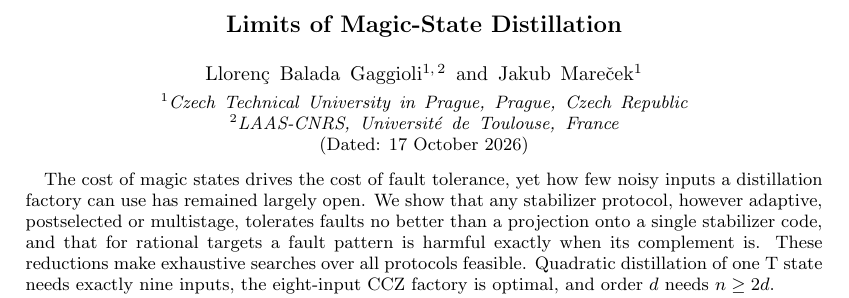
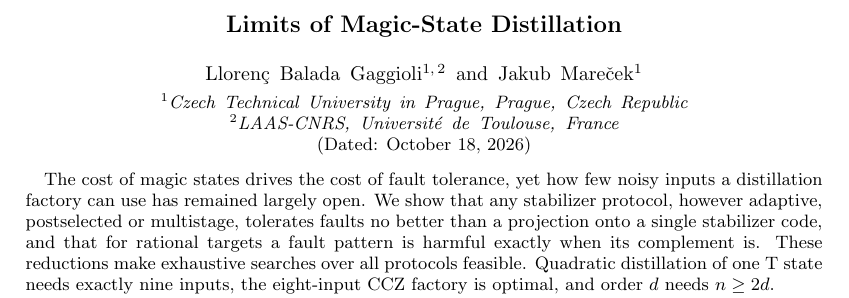
Before and after one commit to llorebaga/Bounds_magic, a LaTeX paper (paper/paper.tex): part of page 1 of 15, cut so that both start at the same text. Compiled offline with pdfLaTeX.

Commit message:
Date: \today (compile date; on arXiv the submission date)
Co-Authored-By: Claude Opus 5.5 <noreply@anthropic.com>

```diff
--- a/paper/paper.tex
+++ b/paper/paper.tex
@@ -31,7 +31,7 @@
 \affiliation{LAAS-CNRS, Universit\'e de Toulouse, France}
 \author{Jakub Mare\v{c}ek}
 \affiliation{Czech Technical University in Prague, Prague, Czech Republic}
-\date{17 October 2026}
+\date{\today}
 \begin{abstract}
 The cost of magic states drives the cost of fault tolerance, yet how few noisy inputs a distillation factory can use has remained largely open. We show that any stabilizer protocol, however adaptive, postselected or multistage, tolerates faults no better than a projection onto a single stabilizer code, and that for rational targets a fault pattern is harmful exactly when its complement is. These reductions make exhaustive searches over all protocols feasible. Quadratic distillation of one T state needs exactly nine inputs, the eight-input CCZ factory is optimal, and order $d$ needs $n\geq2d$.
 \end{abstract}
```
Also changed, not shown: paper/paper.pdf.
